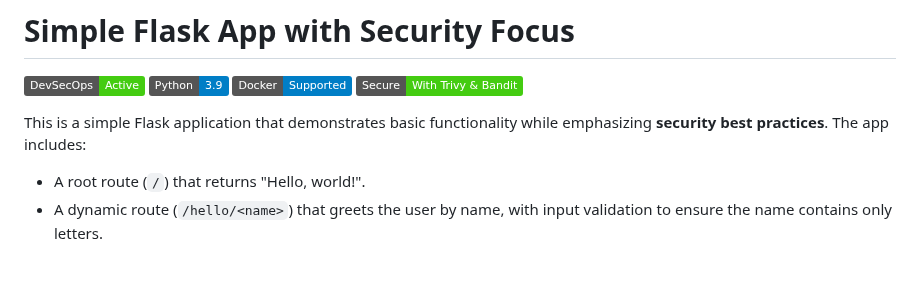
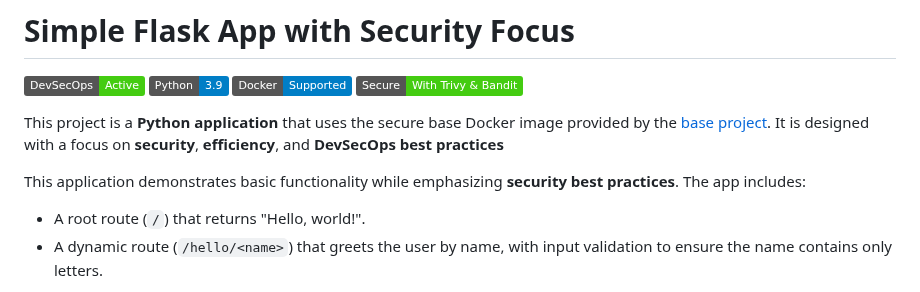
Before and after one commit to Sirelfer/app-project, a Markdown page: README.md, the part around one of its changes. GitHub-like rendering; badges without logos; blank space fills up the shorter version.

```diff
--- a/README.md
+++ b/README.md
@@ -5,7 +5,9 @@
 ![Badge](https://img.shields.io/badge/Docker-Supported-blue)
 ![Badge](https://img.shields.io/badge/Secure-With%20Trivy%20&%20Bandit-brightgreen)
 
-This is a simple Flask application that demonstrates basic functionality while emphasizing **security best practices**. The app includes:
+This project is a **Python application** that uses the secure base Docker image provided by the [base project](https://github.com/yourusername/base-project). It is designed with a focus on **security**, **efficiency**, and **DevSecOps best practices**
+
+This application demonstrates basic functionality while emphasizing **security best practices**. The app includes:
 - A root route (`/`) that returns "Hello, world!".
 - A dynamic route (`/hello/<name>`) that greets the user by name, with input validation to ensure the name contains only letters.
 
```
Also changed, not shown: other parts of README.md (+1 -0 lines).
